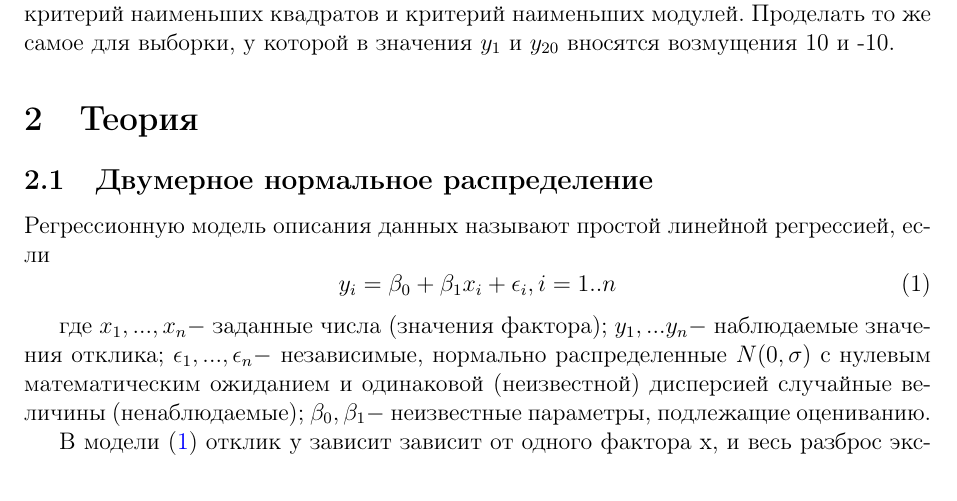
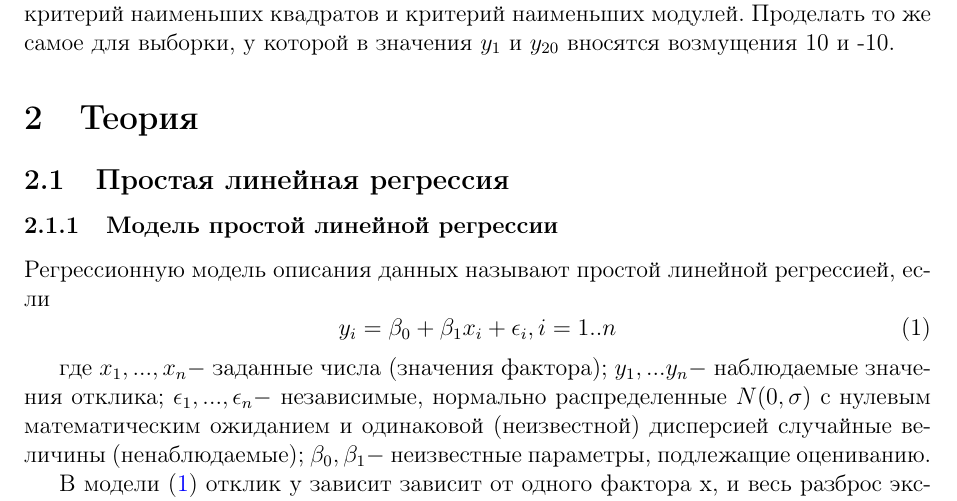
Before and after one commit to juliaknodel/math-statistics, a LaTeX document (reports/lab6 report/main.tex, which reads reports/lab6 report/parts/theory.tex): part of page 3 of 8, cut so that both start at the same text. Compiled offline with pdfLaTeX.

Commit message:
Change headers text

```diff
--- a/reports/lab6 report/parts/theory.tex
+++ b/reports/lab6 report/parts/theory.tex
@@ -1,5 +1,6 @@
-\subsection{Двумерное нормальное распределение}
-    Регрессионную модель описания данных называют простой линейной регрессией, если
+\subsection{Простая линейная регрессия}
+	\subsubsection{Модель простой линейной регрессии}
+	Регрессионную модель описания данных называют простой линейной регрессией, если
 	\begin{equation}
 	    y_{i} = \beta_{0} + \beta_{1}x_{i} + \epsilon_{i},  i = 1..n
 	    \label{y_i}
```
Also changed, not shown: reports/lab6 report/Knodel 6.pdf.
